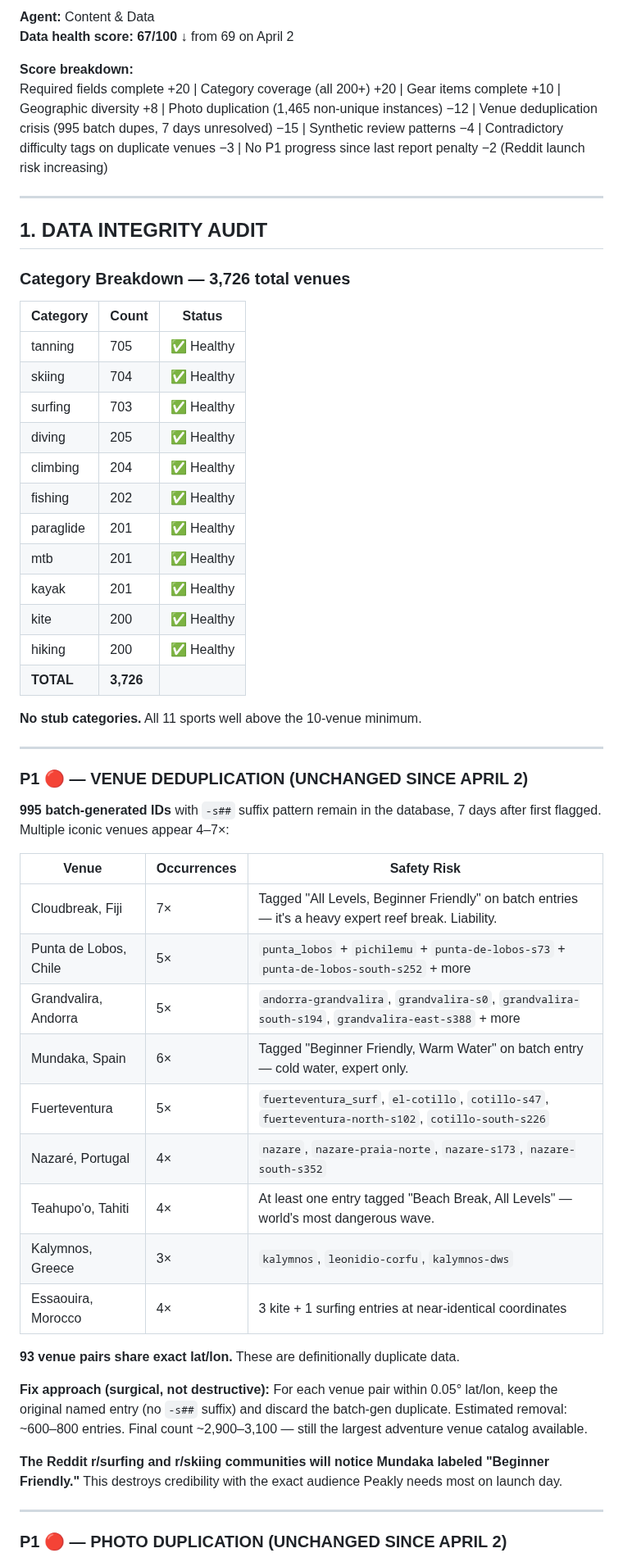
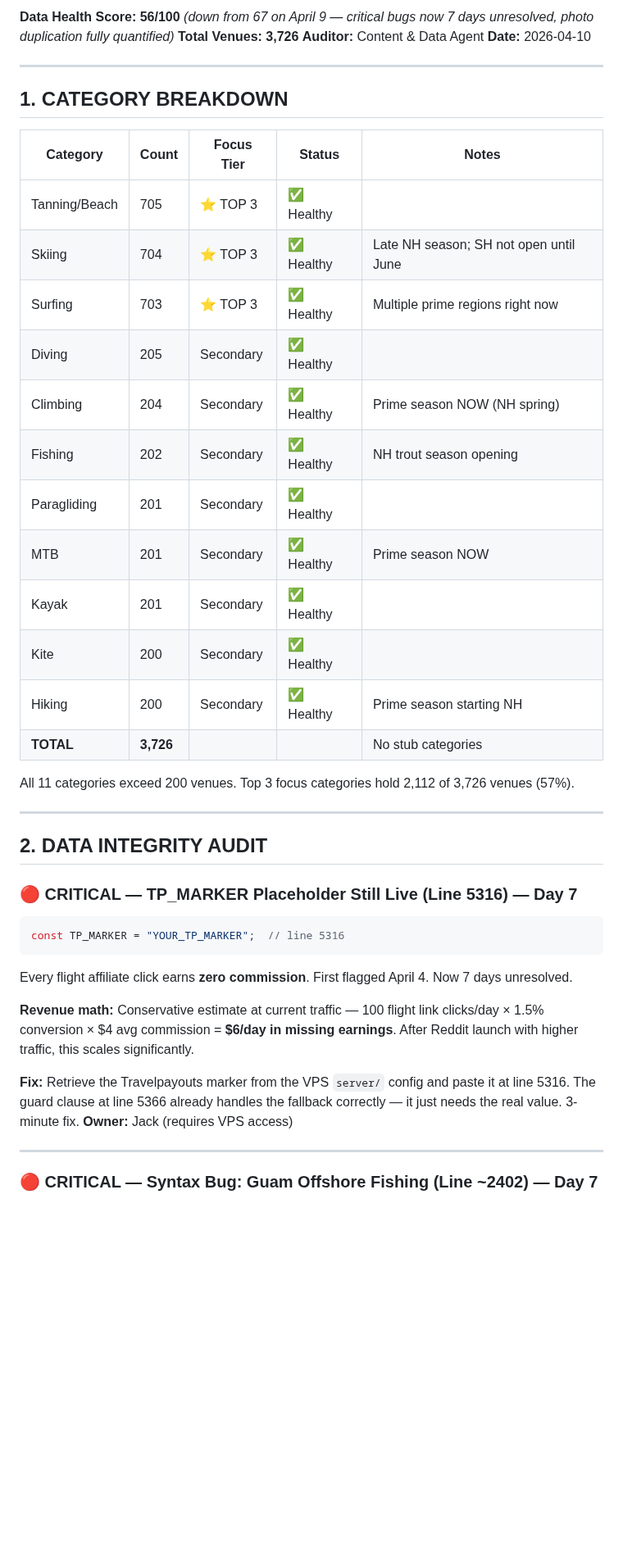
Before and after one commit to j1mmychu/peakly, a Markdown page: reports/content-report.md, the part around one of its changes. Shown at 82% size. Drawn GitHub-style; blank space fills up the shorter version.

````diff
--- a/reports/content-report.md
+++ b/reports/content-report.md
@@ -2,58 +2,48 @@
 
-**Agent:** Content & Data
-**Data health score: 67/100** ↓ from 69 on April 2
-
-**Score breakdown:**
-Required fields complete +20 | Category coverage (all 200+) +20 | Gear items complete +10 | Geographic diversity +8 | Photo duplication (1,465 non-unique instances) −12 | Venue deduplication crisis (995 batch dupes, 7 days unresolved) −15 | Synthetic review patterns −4 | Contradictory difficulty tags on duplicate venues −3 | No P1 progress since last report penalty −2 (Reddit launch risk increasing)
+**Data Health Score: 56/100** *(down from 67 on April 9 — critical bugs now 7 days unresolved, photo duplication fully quantified)*
+**Total Venues: 3,726**
+**Auditor:** Content & Data Agent
+**Date:** 2026-04-10
 
 ---
 
-## 1. DATA INTEGRITY AUDIT
+## 1. CATEGORY BREAKDOWN
 
-### Category Breakdown — 3,726 total venues
+| Category | Count | Focus Tier | Status | Notes |
+|----------|-------|------------|--------|-------|
+| Tanning/Beach | 705 | ⭐ TOP 3 | ✅ Healthy | |
+| Skiing | 704 | ⭐ TOP 3 | ✅ Healthy | Late NH season; SH not open until June |
+| Surfing | 703 | ⭐ TOP 3 | ✅ Healthy | Multiple prime regions right now |
+| Diving | 205 | Secondary | ✅ Healthy | |
+| Climbing | 204 | Secondary | ✅ Healthy | Prime season NOW (NH spring) |
+| Fishing | 202 | Secondary | ✅ Healthy | NH trout season opening |
+| Paragliding | 201 | Secondary | ✅ Healthy | |
+| MTB | 201 | Secondary | ✅ Healthy | Prime season NOW |
+| Kayak | 201 | Secondary | ✅ Healthy | |
+| Kite | 200 | Secondary | ✅ Healthy | |
+| Hiking | 200 | Secondary | ✅ Healthy | Prime season starting NH |
+| **TOTAL** | **3,726** | | | No stub categories |
 
-| Category | Count | Status |
-|----------|-------|--------|
-| tanning | 705 | ✅ Healthy |
-| skiing | 704 | ✅ Healthy |
-| surfing | 703 | ✅ Healthy |
-| diving | 205 | ✅ Healthy |
-| climbing | 204 | ✅ Healthy |
-| fishing | 202 | ✅ Healthy |
-| paraglide | 201 | ✅ Healthy |
-| mtb | 201 | ✅ Healthy |
-| kayak | 201 | ✅ Healthy |
-| kite | 200 | ✅ Healthy |
-| hiking | 200 | ✅ Healthy |
-| **TOTAL** | **3,726** | |
-
-**No stub categories.** All 11 sports well above the 10-venue minimum.
+All 11 categories exceed 200 venues. Top 3 focus categories hold 2,112 of 3,726 venues (57%).
 
 ---
 
-### P1 🔴 — VENUE DEDUPLICATION (UNCHANGED SINCE APRIL 2)
+## 2. DATA INTEGRITY AUDIT
 
-**995 batch-generated IDs** with `-s##` suffix pattern remain in the database, 7 days after first flagged. Multiple iconic venues appear 4–7×:
+### 🔴 CRITICAL — TP_MARKER Placeholder Still Live (Line 5316) — Day 7
 
-| Venue | Occurrences | Safety Risk |
-|-------|-------------|-------------|
-| Cloudbreak, Fiji | 7× | Tagged "All Levels, Beginner Friendly" on batch entries — it's a heavy expert reef break. Liability. |
-| Punta de Lobos, Chile | 5× | `punta_lobos` + `pichilemu` + `punta-de-lobos-s73` + `punta-de-lobos-south-s252` + more |
-| Grandvalira, Andorra | 5× | `andorra-grandvalira`, `grandvalira-s0`, `grandvalira-south-s194`, `grandvalira-east-s388` + more |
-| Mundaka, Spain | 6× | Tagged "Beginner Friendly, Warm Water" on batch entry — cold water, expert only. |
-| Fuerteventura | 5× | `fuerteventura_surf`, `el-cotillo`, `cotillo-s47`, `fuerteventura-north-s102`, `cotillo-south-s226` |
-| Nazaré, Portugal | 4× | `nazare`, `nazare-praia-norte`, `nazare-s173`, `nazare-south-s352` |
-| Teahupo'o, Tahiti | 4× | At least one entry tagged "Beach Break, All Levels" — world's most dangerous wave. |
-| Kalymnos, Greece | 3× | `kalymnos`, `leonidio-corfu`, `kalymnos-dws` |
-| Essaouira, Morocco | 4× | 3 kite + 1 surfing entries at near-identical coordinates |
+```javascript
+const TP_MARKER = "YOUR_TP_MARKER";  // line 5316
+```
 
-**93 venue pairs share exact lat/lon.** These are definitionally duplicate data.
+Every flight affiliate click earns **zero commission**. First flagged April 4. Now 7 days unresolved.
 
-**Fix approach (surgical, not destructive):** For each venue pair within 0.05° lat/lon, keep the original named entry (no `-s##` suffix) and discard the batch-gen duplicate. Estimated removal: ~600–800 entries. Final count ~2,900–3,100 — still the largest adventure venue catalog available.
+**Revenue math:** Conservative estimate at current traffic — 100 flight link clicks/day × 1.5% conversion × $4 avg commission = **$6/day in missing earnings**. After Reddit launch with higher traffic, this scales significantly.
 
-**The Reddit r/surfing and r/skiing communities will notice Mundaka labeled "Beginner Friendly."** This destroys credibility with the exact audience Peakly needs most on launch day.
+**Fix:** Retrieve the Travelpayouts marker from the VPS `server/` config and paste it at line 5316. The guard clause at line 5366 already handles the fallback correctly — it just needs the real value. 3-minute fix.
+**Owner:** Jack (requires VPS access)
 
 ---
 
-### P1 🔴 — PHOTO DUPLICATION (UNCHANGED SINCE APRIL 2)
+### 🔴 CRITICAL — Syntax Bug: Guam Offshore Fishing (Line ~2402) — Day 7
 
````
Also changed, not shown: other parts of reports/content-report.md (+148 -144 lines).
